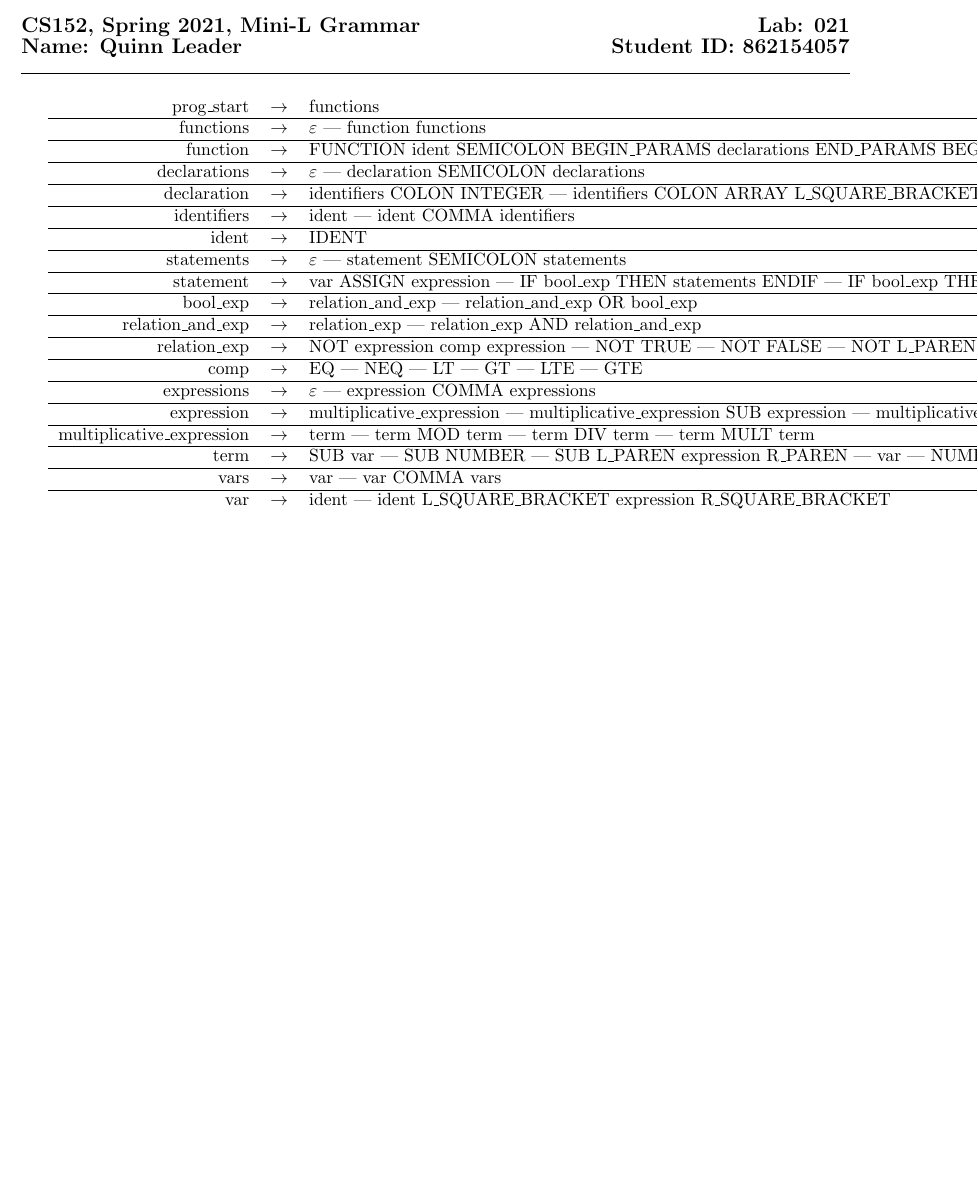
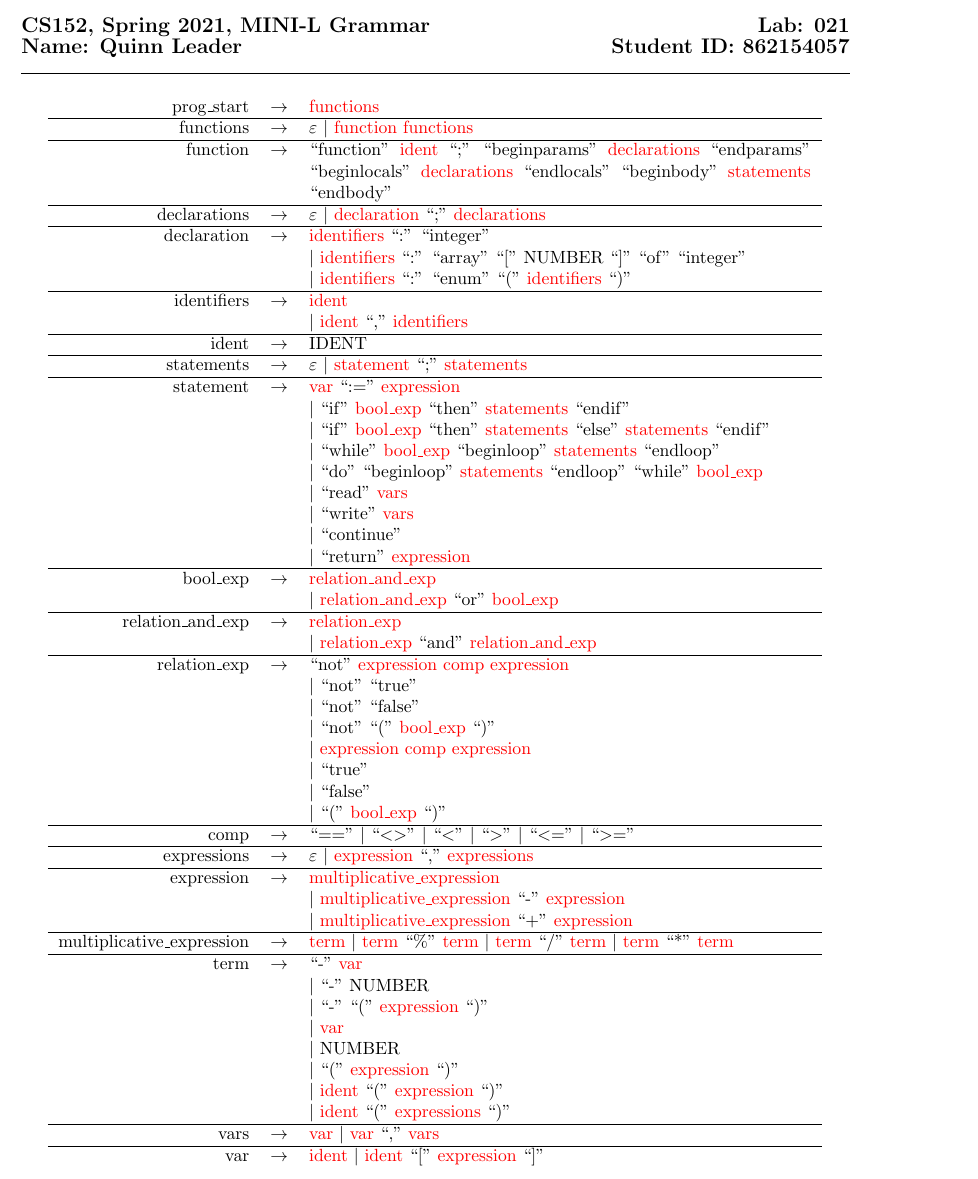
Before and after one commit to qlead001/compiler_lab, a LaTeX document (mini_l_grammar.tex): part of the page, cut so that both start at the same text, the shorter picture padded with empty space. Compiled offline with pdfLaTeX.

Commit message:
Replace token names with token literals

```diff
--- a/mini_l_grammar.tex
+++ b/mini_l_grammar.tex
@@ -3,7 +3,12 @@
 
 \usepackage{xcolor}
 
+% Command for LHS of production
+\newcommand{\prodrule}[1]{#1}
+% Command for grammar non-terminals
 \newcommand{\nonterm}[1]{\textcolor{red}{#1}}
+% Command for grammar terminals
+\newcommand{\term}[1]{#1}
 
 \begin{document}
 
@@ -18,48 +23,54 @@ Student ID: 862154057 \\
 \noindent\rule{\textwidth}{1pt}
 }
 
-\begin{tabular}{r c l}
-	prog\_start & $\rightarrow$ &
-		functions \\
+\begin{tabular}{r c p{10cm}}
+	\prodrule{prog\_start} & $\rightarrow$ &
+		      \nonterm{functions} \\
 	\hline
 
-	functions & $\rightarrow$ &
-		  $\varepsilon$
-		| function functions \\
+	\prodrule{functions} & $\rightarrow$ &
+		        $\varepsilon$
+		$\vert$ \nonterm{function} \nonterm{functions} \\
 	\hline
 
-	function & $\rightarrow$ &
-		  FUNCTION ident SEMICOLON BEGIN\_PARAMS declarations END\_PARAMS
-		  BEGIN\_LOCALS declarations END\_LOCALS BEGIN\_BODY statements END\_BODY \\
+	\prodrule{function} & $\rightarrow$ &
+		        \term{``function''} \nonterm{ident} \term{``;''} \term{``beginparams''} \nonterm{declarations} \term{``endparams''}
+		        \term{``beginlocals''} \nonterm{declarations} \term{``endlocals''} \term{``beginbody''} \nonterm{statements} \term{``endbody''} \\
 	\hline
 
-	declarations & $\rightarrow$ &
-		  $\varepsilon$
-		| declaration SEMICOLON declarations \\
+	\prodrule{declarations} & $\rightarrow$ &
+		        $\varepsilon$
+		$\vert$ \nonterm{declaration} \term{``;''} \nonterm{declarations} \\
 	\hline
 
-	declaration & $\rightarrow$ &
-		  identifiers COLON INTEGER
-		| identifiers COLON ARRAY L\_SQUARE\_BRACKET NUMBER R\_SQUARE\_BRACKET
-		  OF INTEGER
-		| identifiers COLON ENUM L\_PAREN identifiers R\_PAREN \\
+	\prodrule{declaration} & $\rightarrow$ &
+		        \nonterm{identifiers} \term{``:''} \term{``integer''} \newline
+        $\vert$ \nonterm{identifiers} \term{``:''} \term{``array''} \term{``[''} \term{NUMBER} \term{``]''}
+		        \term{``of''} \term{``integer''} \newline
+		$\vert$ \nonterm{identifiers} \term{``:''} \term{``enum''} \term{``(''} \nonterm{identifiers} \term{``)''} \\
 	\hline
 
-	identifiers & $\rightarrow$ &
-		  ident
-		| ident COMMA identifiers \\
+	\prodrule{identifiers} & $\rightarrow$ &
+		        \nonterm{ident} \newline
+		$\vert$ \nonterm{ident} \term{``,''} \nonterm{identifiers} \\
 	\hline
 
-	ident & $\rightarrow$ &
-		  IDENT \\
+	\prodrule{ident} & $\rightarrow$ &
+		        \term{IDENT} \\
 	\hline
 
-	statements & $\rightarrow$ &
-		  $\varepsilon$
-		| statement SEMICOLON statements \\
+	\prodrule{statements} & $\rightarrow$ &
+		        $\varepsilon$
+		$\vert$ \nonterm{statement} \term{``;''} \nonterm{statements} \\
 	\hline
 
-	statement & $\rightarrow$ &
-		  var ASSIGN expression
-		| IF bool\_exp THEN statements ENDIF
-		| IF bool\_exp THEN statements ELSE statements ENDIF
+	\prodrule{statement} & $\rightarrow$ &
+		        \nonterm{var} \term{``:=''} \nonterm{expression} \newline
+		$\vert$ \term{``if''} \nonterm{bool\_exp} \term{``then''} \nonterm{statements} \term{``endif''} \newline
+		$\vert$ \term{``if''} \nonterm{bool\_exp} \term{``then''} \nonterm{statements} \term{``else''} \nonterm{statements} \term{``endif''} \newline
+		$\vert$ \term{``while''} \nonterm{bool\_exp} \term{``beginloop''} \nonterm{statements} \term{``endloop''} \newline
+		$\vert$ \term{``do''} \term{``beginloop''} \nonterm{statements} \term{``endloop''} \term{``while''} \nonterm{bool\_exp} \newline
+		$\vert$ \term{``read''} \nonterm{vars} \newline
+		$\vert$ \term{``write''} \nonterm{vars} \newline
+		$\vert$ \term{``continue''} \newline
+		$\vert$ \term{``return''} \nonterm{expression} \\
@@ -72,17 +77,21 @@ Student ID: 862154057 \\
 	\hline
 
-	bool\_exp & $\rightarrow$ &
-		  relation\_and\_exp
-		| relation\_and\_exp OR bool\_exp \\
+	\prodrule{bool\_exp} & $\rightarrow$ &
+                \nonterm{relation\_and\_exp} \newline
+        $\vert$ \nonterm{relation\_and\_exp} \term{``or''} \nonterm{bool\_exp} \\
 	\hline
 
-	relation\_and\_exp & $\rightarrow$ &
-		  relation\_exp
-		| relation\_exp AND relation\_and\_exp \\
+	\prodrule{relation\_and\_exp} & $\rightarrow$ &
+		        \nonterm{relation\_exp} \newline
+        $\vert$ \nonterm{relation\_exp} \term{``and''} \nonterm{relation\_and\_exp} \\
 	\hline
 
-	relation\_exp & $\rightarrow$ &
-		  NOT expression comp expression
-		| NOT TRUE
-		| NOT FALSE
-		| NOT L\_PAREN bool\_exp R\_PAREN
+	\prodrule{relation\_exp} & $\rightarrow$ &
+		        \term{``not''} \nonterm{expression} \nonterm{comp} \nonterm{expression} \newline
+		$\vert$ \term{``not''} \term{``true''} \newline
+		$\vert$ \term{``not''} \term{``false''} \newline
+		$\vert$ \term{``not''} \term{``(''} \nonterm{bool\_exp} \term{``)''} \newline
+		$\vert$ \nonterm{expression} \nonterm{comp} \nonterm{expression} \newline
+		$\vert$ \term{``true''} \newline
+		$\vert$ \term{``false''} \newline
+		$\vert$ \term{``(''} \nonterm{bool\_exp} \term{``)''} \\
@@ -93,35 +98,38 @@ Student ID: 862154057 \\
 	\hline
 
-	comp & $\rightarrow$ &
-		  EQ
-		| NEQ
-		| LT
-		| GT
-		| LTE
-		| GTE \\
+	\prodrule{comp} & $\rightarrow$ &
+		        \term{``==''}
+		$\vert$ \term{``\textless\textgreater''}
+		$\vert$ \term{``\textless''}
+		$\vert$ \term{``\textgreater''}
+		$\vert$ \term{``\textless=''}
+		$\vert$ \term{``\textgreater=''} \\
 	\hline
 
-	expressions & $\rightarrow$ &
-		  $\varepsilon$
-		| expression COMMA expressions \\
+	\prodrule{expressions} & $\rightarrow$ &
+		        $\varepsilon$
+		$\vert$ \nonterm{expression} \term{``,''} \nonterm{expressions} \\
 	\hline
 
-	expression & $\rightarrow$ &
-		  multiplicative\_expression
-		| multiplicative\_expression SUB expression
-		| multiplicative\_expression ADD expression \\
+	\prodrule{expression} & $\rightarrow$ &
+		        \nonterm{multiplicative\_expression} \newline
+		$\vert$ \nonterm{multiplicative\_expression} \term{``-''} \nonterm{expression} \newline
+		$\vert$ \nonterm{multiplicative\_expression} \term{``+''} \nonterm{expression} \\
 	\hline
 
-	multiplicative\_expression & $\rightarrow$ &
-		  term
-		| term MOD term
-		| term DIV term
-		| term MULT term \\
+	\prodrule{multiplicative\_expression} & $\rightarrow$ &
+		        \nonterm{term}
+		$\vert$ \nonterm{term} \term{``\%''} \nonterm{term}
+		$\vert$ \nonterm{term} \term{``/''} \nonterm{term}
+		$\vert$ \nonterm{term} \term{``*''} \nonterm{term} \\
 	\hline
 
-	term & $\rightarrow$ &
-		  SUB var
-		| SUB NUMBER
-		| SUB L\_PAREN expression R\_PAREN
-		| var
-		| NUMBER
+	\prodrule{term} & $\rightarrow$ &
+		        \term{``-''} \nonterm{var} \newline
+		$\vert$ \term{``-''} \term{NUMBER} \newline
+		$\vert$ \term{``-''} \term{``(''} \nonterm{expression} \term{``)''} \newline
+		$\vert$ \nonterm{var} \newline
+		$\vert$ \term{NUMBER} \newline
+		$\vert$ \term{``(''} \nonterm{expression} \term{``)''} \newline
+		$\vert$ \nonterm{ident} \term{``(''} \nonterm{expression} \term{``)''} \newline
+		$\vert$ \nonterm{ident} \term{``(''} \nonterm{expressions} \term{``)''} \\
@@ -131,13 +136,13 @@ Student ID: 862154057 \\
 	\hline
 
-	vars & $\rightarrow$ &
-		  var
-		| var COMMA vars \\
+	\prodrule{vars} & $\rightarrow$ &
+		        \nonterm{var}
+		$\vert$ \nonterm{var} \term{``,''} \nonterm{vars} \\
 	\hline
 
-	var & $\rightarrow$ &
-		  ident
-		| ident L\_SQUARE\_BRACKET expression R\_SQUARE\_BRACKET \\
+	\prodrule{var} & $\rightarrow$ &
+		        \nonterm{ident}
+		$\vert$ \nonterm{ident} \term{``[''} \nonterm{expression} \term{``]''} \\
 \end{tabular}
 
 \end{document}
```
Also changed, not shown: mini_l_grammar.tex (15 more changed lines).
